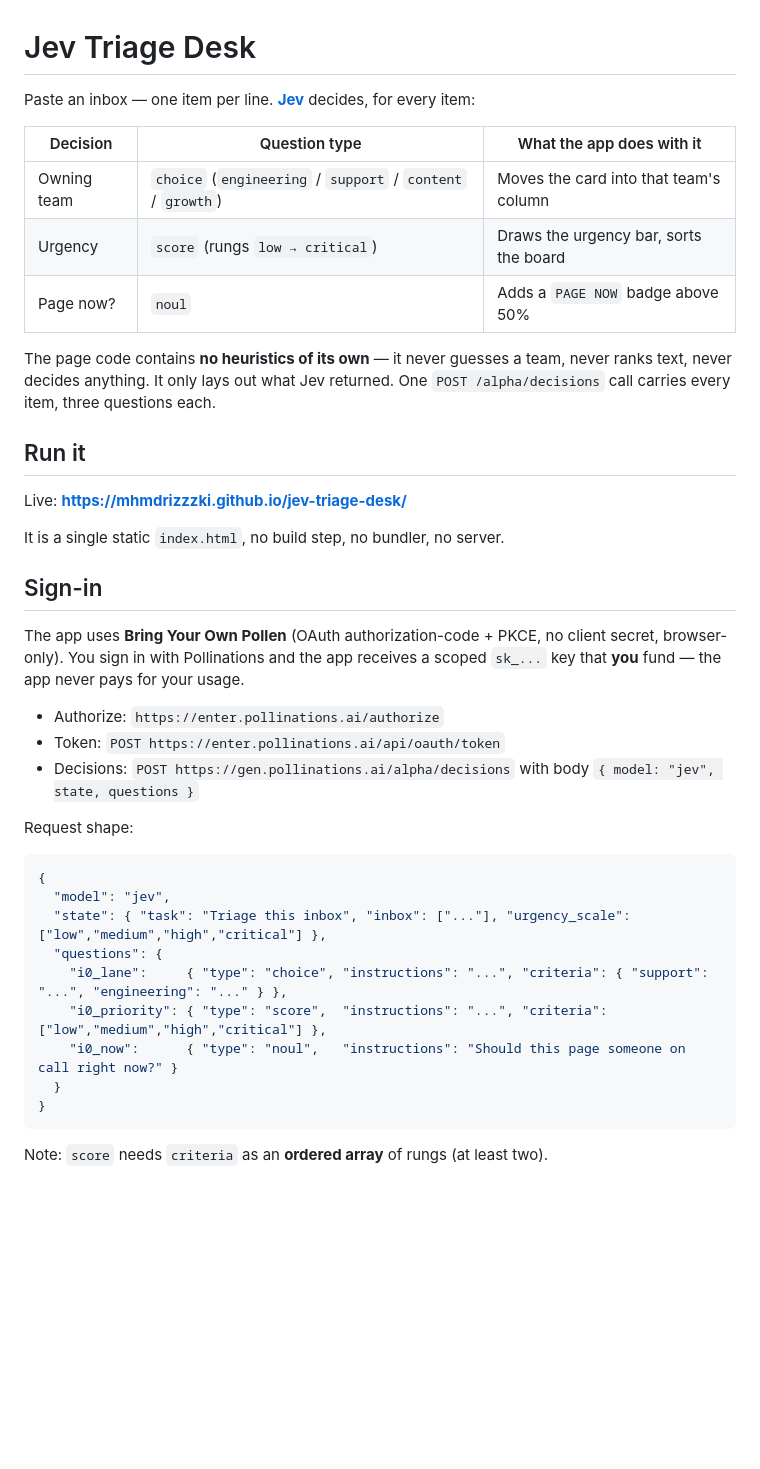
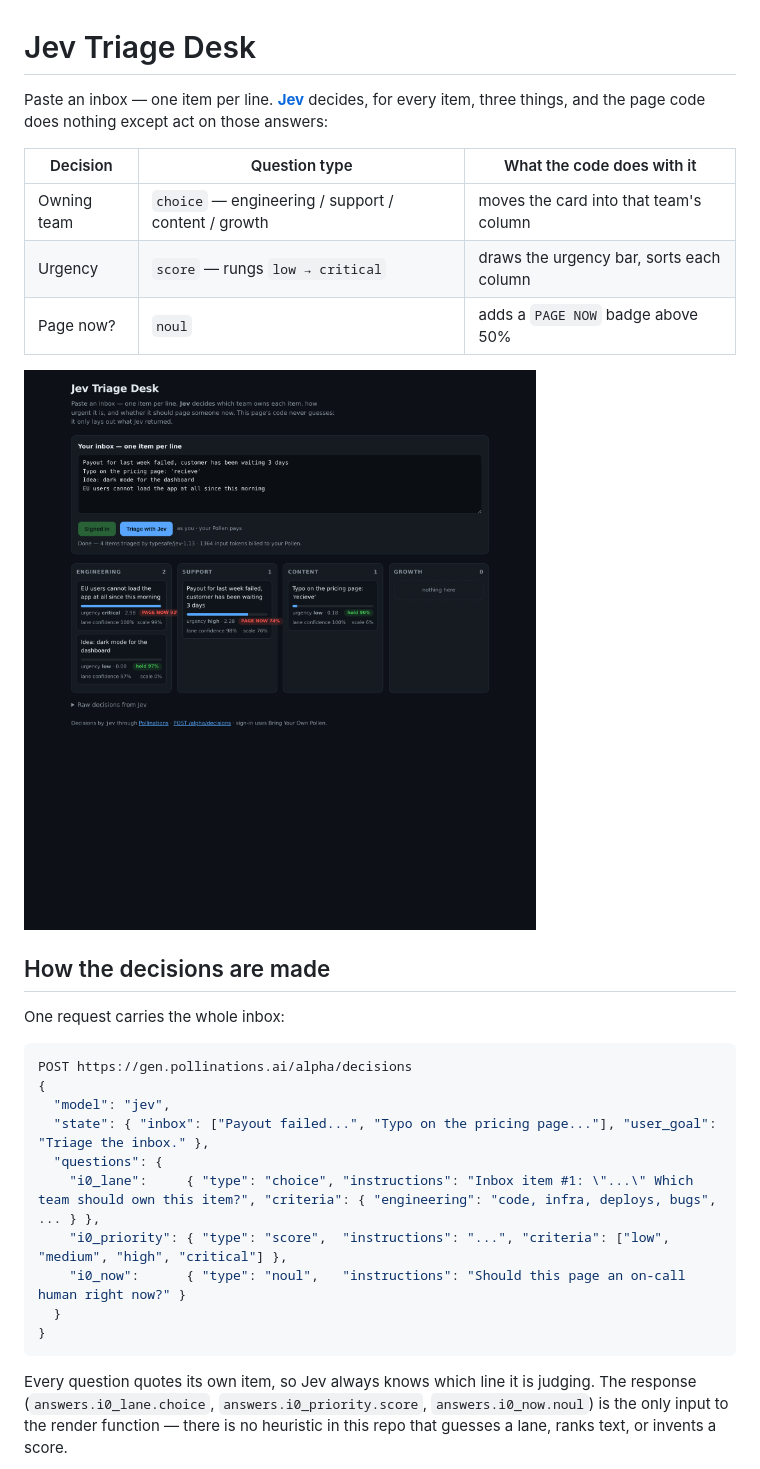
Before and after one commit to mhmdrizzzki/jev-triage-desk, a Markdown page: README.md, the part around the change printed below. Rendered like a GitHub page; pictures changed too: docs/screenshot-board.png (added); blank space fills up the shorter version.

Commit message:
docs: screenshots of the board and the raw Jev response; document the API call

````diff
--- a/README.md
+++ b/README.md
@@ -1,43 +1,31 @@
 # Jev Triage Desk
 
-Paste an inbox — one item per line. **[Jev](https://gen.pollinations.ai/docs)** decides, for every item:
+Paste an inbox — one item per line. **[Jev](https://gen.pollinations.ai/docs)** decides, for every item, three things, and the page code does nothing except act on those answers:
 
-| Decision | Question type | What the app does with it |
-|---|---|---|
-| Owning team | `choice` (`engineering` / `support` / `content` / `growth`) | Moves the card into that team's column |
-| Urgency | `score` (rungs `low → critical`) | Draws the urgency bar, sorts the board |
-| Page now? | `noul` | Adds a `PAGE NOW` badge above 50% |
+| Decision | Question type | What the code does with it |
+| --- | --- | --- |
+| Owning team | `choice` — engineering / support / content / growth | moves the card into that team's column |
+| Urgency | `score` — rungs `low → critical` | draws the urgency bar, sorts each column |
+| Page now? | `noul` | adds a `PAGE NOW` badge above 50% |
 
-The page code contains **no heuristics of its own** — it never guesses a team, never ranks text, never decides anything. It only lays out what Jev returned. One `POST /alpha/decisions` call carries every item, three questions each.
+![Jev Triage Desk board](docs/screenshot-board.png)
 
-## Run it
+## How the decisions are made
 
-Live: **https://mhmdrizzzki.github.io/jev-triage-desk/**
+One request carries the whole inbox:
 
-It is a single static `index.html`, no build step, no bundler, no server.
-
-## Sign-in
-
-The app uses **Bring Your Own Pollen** (OAuth authorization-code + PKCE, no client secret, browser-only).
-You sign in with Pollinations and the app receives a scoped `sk_...` key that **you** fund — the app never pays for your usage.
-
-- Authorize: `https://enter.pollinations.ai/authorize`
-- Token: `POST https://enter.pollinations.ai/api/oauth/token`
-- Decisions: `POST https://gen.pollinations.ai/alpha/decisions` with body `{ model: "jev", state, questions }`
-
-Request shape:
-
-```json
+```js
+POST https://gen.pollinations.ai/alpha/decisions
 {
   "model": "jev",
-  "state": { "task": "Triage this inbox", "inbox": ["..."], "urgency_scale": ["low","medium","high","critical"] },
+  "state": { "inbox": ["Payout failed...", "Typo on the pricing page..."], "user_goal": "Triage the inbox." },
   "questions": {
-    "i0_lane":     { "type": "choice", "instructions": "...", "criteria": { "support": "...", "engineering": "..." } },
-    "i0_priority": { "type": "score",  "instructions": "...", "criteria": ["low","medium","high","critical"] },
-    "i0_now":      { "type": "noul",   "instructions": "Should this page someone on call right now?" }
+    "i0_lane":     { "type": "choice", "instructions": "Inbox item #1: \"...\" Which team should own this item?", "criteria": { "engineering": "code, infra, deploys, bugs", ... } },
+    "i0_priority": { "type": "score",  "instructions": "...", "criteria": ["low", "medium", "high", "critical"] },
+    "i0_now":      { "type": "noul",   "instructions": "Should this page an on-call human right now?" }
   }
 }
 ```
 
-Note: `score` needs `criteria` as an **ordered array** of rungs (at least two).
+Every question quotes its own item, so Jev always knows which line it is judging. The response (`answers.i0_lane.choice`, `answers.i0_priority.score`, `answers.i0_now.noul`) is the only input to the render function — there is no heuristic in this repo that guesses a lane, ranks text, or invents a score.
 
````
Also changed, not shown: other parts of README.md (+11 -5 lines), docs/screenshot-raw.png (added).
